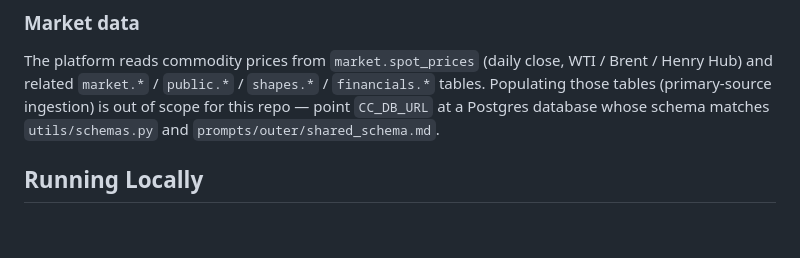
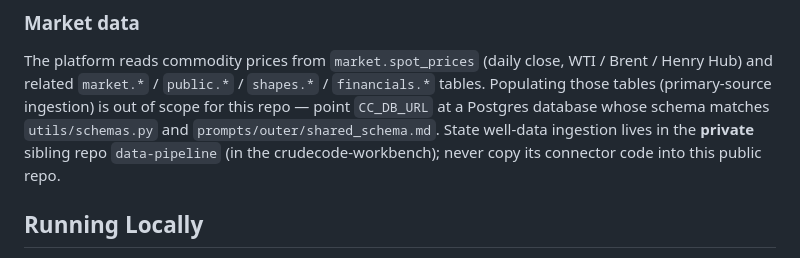
Before and after one commit to crude-code/mcp-app, a Markdown page: CLAUDE.md, the part around the change. Drawn GitHub-style; blank space fills up the shorter version.

Commit message:
docs: name sibling workbench repos accurately in CLAUDE.md
Co-Authored-By: Claude Fable 5 <noreply@anthropic.com>

```diff
--- a/CLAUDE.md
+++ b/CLAUDE.md
@@ -284,7 +284,9 @@ The platform reads commodity prices from `market.spot_prices` (daily close,
 WTI / Brent / Henry Hub) and related `market.*` / `public.*` / `shapes.*` /
 `financials.*` tables. Populating those tables (primary-source ingestion) is out
 of scope for this repo — point `CC_DB_URL` at a Postgres database whose schema
-matches `utils/schemas.py` and `prompts/outer/shared_schema.md`.
+matches `utils/schemas.py` and `prompts/outer/shared_schema.md`. State well-data
+ingestion lives in the **private** sibling repo `data-pipeline` (in the
+crudecode-workbench); never copy its connector code into this public repo.
 
 ## Running Locally
 
```
